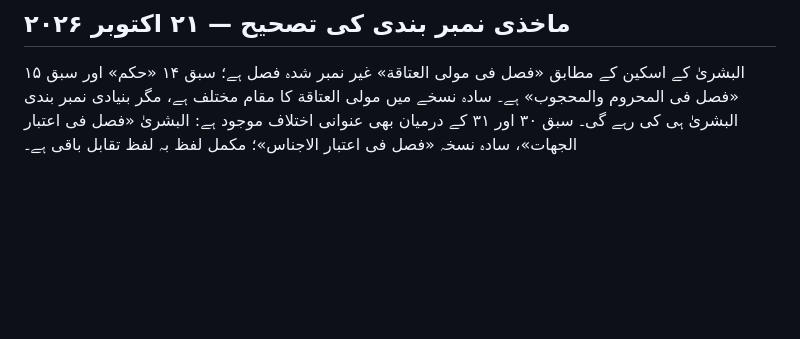
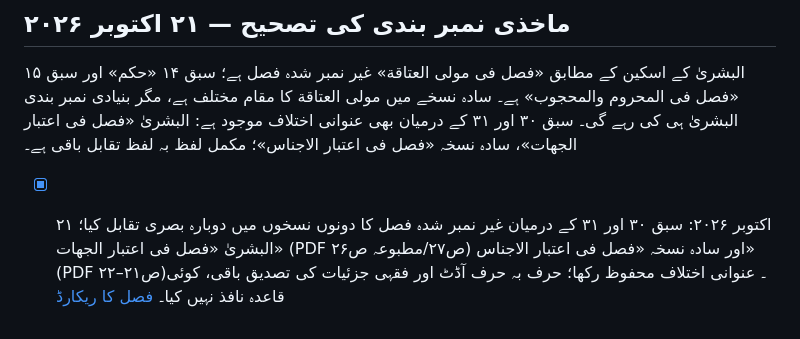
Before and after one commit to hafiz327gb/miras, a Markdown page: README.md, the part around the change. Drawn GitHub-style; blank space fills up the shorter version.

Commit message:
Record renewed visual comparison of intermediate section

```diff
--- a/README.md
+++ b/README.md
@@ -280,3 +280,6 @@ tests/
 ## ماخذی نمبر بندی کی تصحیح — ۲۱ اکتوبر ۲۰۲۶
 
 البشریٰ کے اسکین کے مطابق «فصل فی مولی العتاقة» غیر نمبر شدہ فصل ہے؛ سبق ۱۴ «حکم» اور سبق ۱۵ «فصل فی المحروم والمحجوب» ہے۔ سادہ نسخے میں مولی العتاقة کا مقام مختلف ہے، مگر بنیادی نمبر بندی البشریٰ ہی کی رہے گی۔ سبق ۳۰ اور ۳۱ کے درمیان بھی عنوانی اختلاف موجود ہے: البشریٰ «فصل فی اعتبار الجهات»، سادہ نسخہ «فصل فی اعتبار الاجناس»؛ مکمل لفظ بہ لفظ تقابل باقی ہے۔
+
+
+- [x] ۲۱ اکتوبر ۲۰۲۶: سبق ۳۰ اور ۳۱ کے درمیان غیر نمبر شدہ فصل کا دونوں نسخوں میں دوبارہ بصری تقابل کیا؛ البشریٰ «فصل فی اعتبار الجهات» (PDF ص۲۷/مطبوعہ ص۲۶) اور سادہ نسخہ «فصل فی اعتبار الاجناس» (PDF ص۲۱–۲۲)۔ عنوانی اختلاف محفوظ رکھا؛ حرف بہ حرف آڈٹ اور فقہی جزئیات کی تصدیق باقی، کوئی قاعدہ نافذ نہیں کیا۔ [فصل کا ریکارڈ](docs/lessons/fasl-fi-itibar-al-jihat.md)
```
